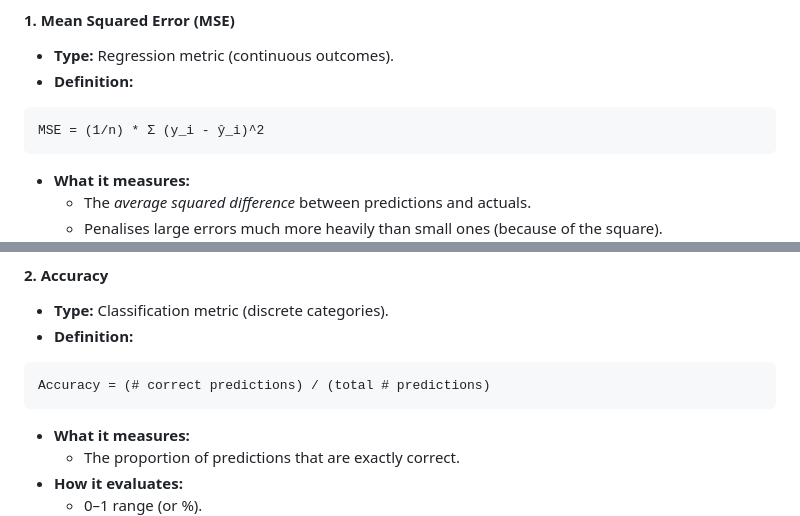
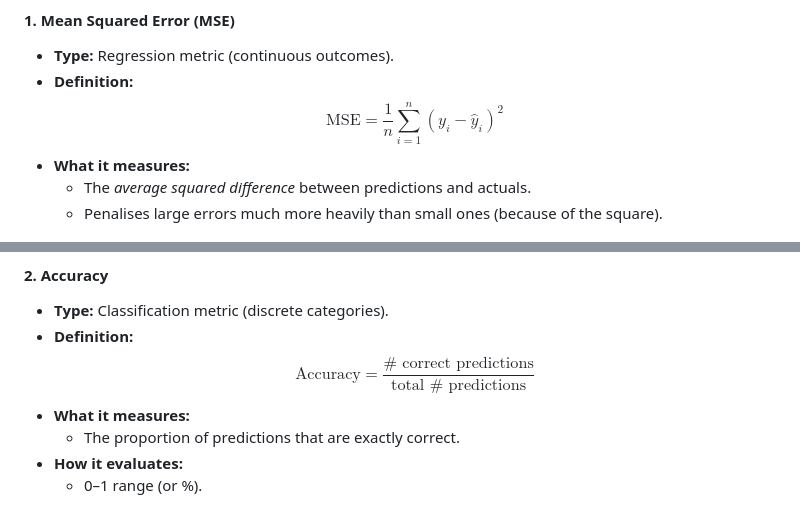
Before and after one commit to SimonYip22/Neural-Network-ICU-Deterioration-Predictor, a Markdown page: notes.md, 2 parts joined by grey strips. GitHub-like rendering.

````diff
--- a/notes.md
+++ b/notes.md
@@ -1106,9 +1106,9 @@ This makes LightGBM phase complete, credible, and deployment-worthy without unne
 #### 1. **Mean Squared Error (MSE)**
 - **Type:** Regression metric (continuous outcomes).
 - **Definition:**
-```text
-MSE = (1/n) * Σ (y_i - ŷ_i)^2
-```
+$$
+\text{MSE} = \frac{1}{n} \sum_{i=1}^{n} (y_i - \hat{y}_i)^2
+$$
 - **What it measures:**
   - The *average squared difference* between predictions and actuals.
   - Penalises large errors much more heavily than small ones (because of the square).
@@ -1122,9 +1122,9 @@ MSE = (1/n) * Σ (y_i - ŷ_i)^2
 #### 2. **Accuracy**
 - **Type:** Classification metric (discrete categories).
 - **Definition:**
-```text
-Accuracy = (# correct predictions) / (total # predictions)
-```
+$$
+\text{Accuracy} = \frac{\text{# correct predictions}}{\text{total # predictions}}
+$$
 - **What it measures:**
   - The proportion of predictions that are exactly correct.
 - **How it evaluates:**
````
